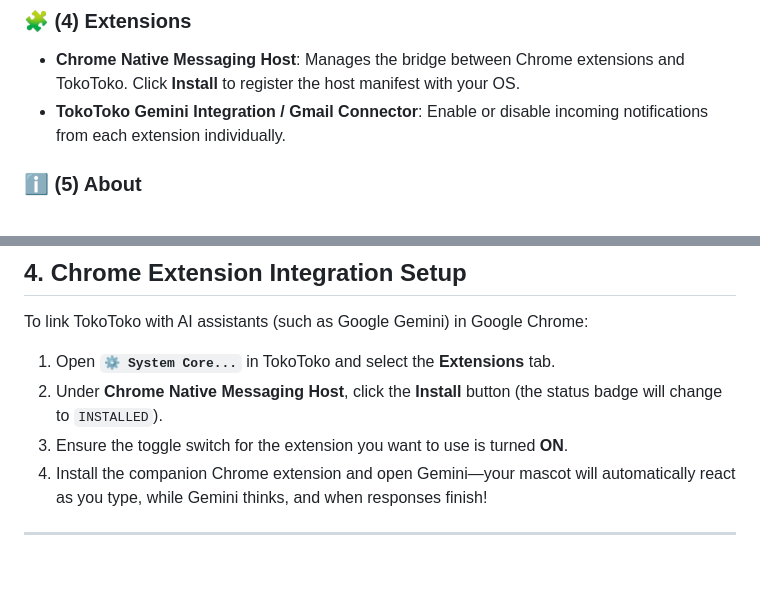
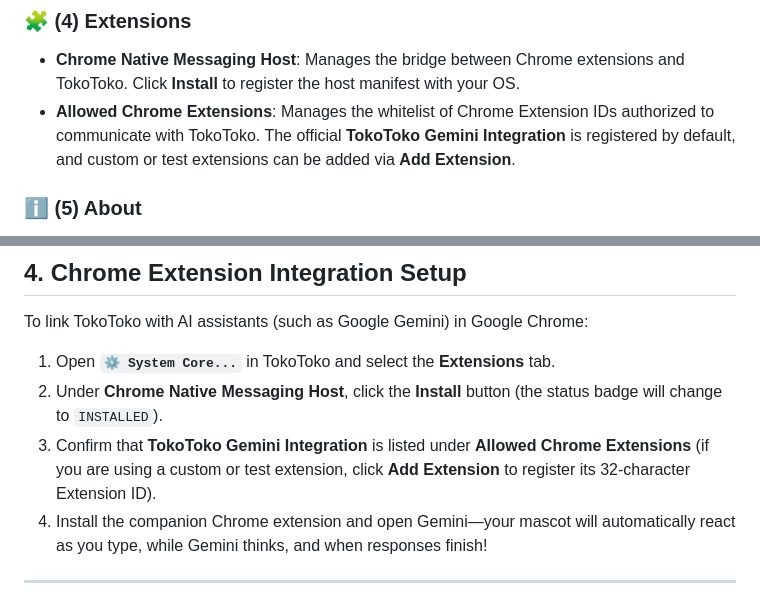
Before and after one commit to hidepon-dev/tokotoko-releases, a Markdown page: docs/USER_GUIDE.md, 2 parts joined by grey strips. Drawn GitHub-style; blank space fills up the shorter version.

```diff
--- a/docs/USER_GUIDE.md
+++ b/docs/USER_GUIDE.md
@@ -50,7 +50,7 @@ Select **`⚙️ System Core...`** from the menu to open the configuration windo
 
 ### 🧩 (4) Extensions
 - **Chrome Native Messaging Host**: Manages the bridge between Chrome extensions and TokoToko. Click **Install** to register the host manifest with your OS.
-- **TokoToko Gemini Integration / Gmail Connector**: Enable or disable incoming notifications from each extension individually.
+- **Allowed Chrome Extensions**: Manages the whitelist of Chrome Extension IDs authorized to communicate with TokoToko. The official **TokoToko Gemini Integration** is registered by default, and custom or test extensions can be added via **Add Extension**.
 
 ### ℹ️ (5) About
 - **Check for Updates**: Queries GitHub Releases to check if a newer version of TokoToko is available.
@@ -119,7 +119,7 @@ To link TokoToko with AI assistants (such as Google Gemini) in Google Chrome:
 
 1. Open **`⚙️ System Core...`** in TokoToko and select the **Extensions** tab.
 2. Under **Chrome Native Messaging Host**, click the **Install** button (the status badge will change to `INSTALLED`).
-3. Ensure the toggle switch for the extension you want to use is turned **ON**.
+3. Confirm that **TokoToko Gemini Integration** is listed under **Allowed Chrome Extensions** (if you are using a custom or test extension, click **Add Extension** to register its 32-character Extension ID).
 4. Install the companion Chrome extension and open Gemini—your mascot will automatically react as you type, while Gemini thinks, and when responses finish!
 
 ---
```
Also changed, not shown: docs/USER_GUIDE.ja.md (+2 -2 lines).
